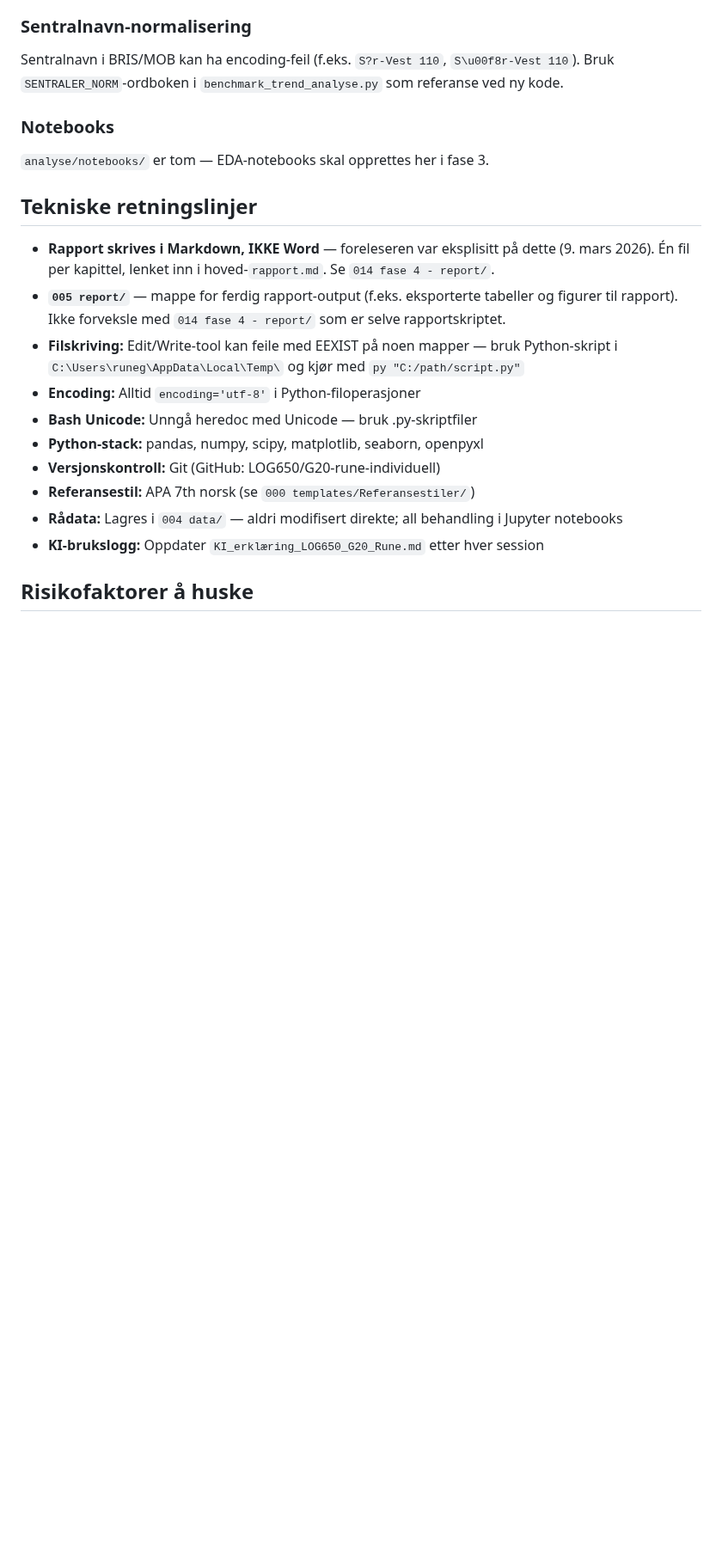
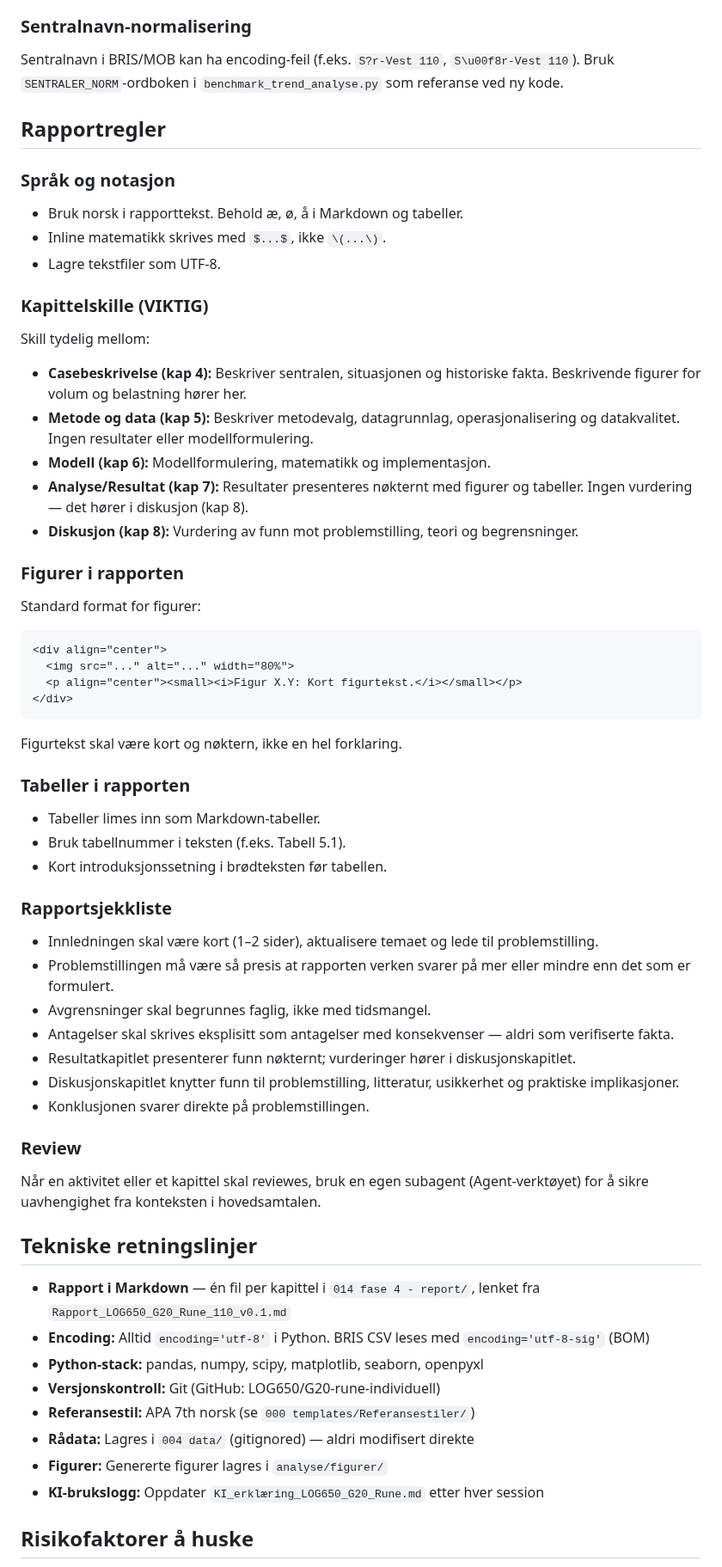
Before and after one commit to LOG650/G20-rune-individuell, a Markdown page: CLAUDE.md, the part around one of its changes. Shown at 86% size. GitHub-like rendering; blank space fills up the shorter version.

Commit message:
Oppdater CLAUDE.md: rapportregler, kapittelskille, figur/tabellformat
Lagt til rapportsjekkliste, figurformat (HTML), kapittelskille-regler
og review-praksis fra LOG650-testprosjekt. Oppdatert filreferanser
og analyseskript. Fjernet utdaterte workarounds og OLD-referanser.

Co-Authored-By: Claude Opus 4.6 (1M context) <noreply@anthropic.com>

````diff
--- a/CLAUDE.md
+++ b/CLAUDE.md
@@ -183,21 +189,60 @@ Risiko-og-sarbarhetsanalyse-Bergen-brannvesen-2023-.pdf
 ### Sentralnavn-normalisering
 Sentralnavn i BRIS/MOB kan ha encoding-feil (f.eks. `S?r-Vest 110`, `S\u00f8r-Vest 110`). Bruk `SENTRALER_NORM`-ordboken i `benchmark_trend_analyse.py` som referanse ved ny kode.
 
-### Notebooks
-`analyse/notebooks/` er tom — EDA-notebooks skal opprettes her i fase 3.
+## Rapportregler
+
+### Språk og notasjon
+- Bruk norsk i rapporttekst. Behold æ, ø, å i Markdown og tabeller.
+- Inline matematikk skrives med `$...$`, ikke `\(...\)`.
+- Lagre tekstfiler som UTF-8.
+
+### Kapittelskille (VIKTIG)
+Skill tydelig mellom:
+- **Casebeskrivelse (kap 4):** Beskriver sentralen, situasjonen og historiske fakta.
+  Beskrivende figurer for volum og belastning hører her.
+- **Metode og data (kap 5):** Beskriver metodevalg, datagrunnlag, operasjonalisering
+  og datakvalitet. Ingen resultater eller modellformulering.
+- **Modell (kap 6):** Modellformulering, matematikk og implementasjon.
+- **Analyse/Resultat (kap 7):** Resultater presenteres nøkternt med figurer og tabeller.
+  Ingen vurdering — det hører i diskusjon (kap 8).
+- **Diskusjon (kap 8):** Vurdering av funn mot problemstilling, teori og begrensninger.
+
+### Figurer i rapporten
+Standard format for figurer:
+```html
+<div align="center">
+  <img src="..." alt="..." width="80%">
+  <p align="center"><small><i>Figur X.Y: Kort figurtekst.</i></small></p>
+</div>
+```
+Figurtekst skal være kort og nøktern, ikke en hel forklaring.
+
+### Tabeller i rapporten
+- Tabeller limes inn som Markdown-tabeller.
+- Bruk tabellnummer i teksten (f.eks. Tabell 5.1).
+- Kort introduksjonssetning i brødteksten før tabellen.
+
+### Rapportsjekkliste
+- Innledningen skal være kort (1–2 sider), aktualisere temaet og lede til problemstilling.
+- Problemstillingen må være så presis at rapporten verken svarer på mer eller mindre enn det som er formulert.
+- Avgrensninger skal begrunnes faglig, ikke med tidsmangel.
+- Antagelser skal skrives eksplisitt som antagelser med konsekvenser — aldri som verifiserte fakta.
+- Resultatkapitlet presenterer funn nøkternt; vurderinger hører i diskusjonskapitlet.
+- Diskusjonskapitlet knytter funn til problemstilling, litteratur, usikkerhet og praktiske implikasjoner.
+- Konklusjonen svarer direkte på problemstillingen.
+
+### Review
+Når en aktivitet eller et kapittel skal reviewes, bruk en egen subagent (Agent-verktøyet)
+for å sikre uavhengighet fra konteksten i hovedsamtalen.
 
 ## Tekniske retningslinjer
-- **Rapport skrives i Markdown, IKKE Word** — foreleseren var eksplisitt på dette (9. mars 2026).
-  Én fil per kapittel, lenket inn i hoved-`rapport.md`. Se `014 fase 4 - report/`.
-- **`005 report/`** — mappe for ferdig rapport-output (f.eks. eksporterte tabeller og figurer til rapport). Ikke forveksle med `014 fase 4 - report/` som er selve rapportskriptet.
-- **Filskriving:** Edit/Write-tool kan feile med EEXIST på noen mapper —
-  bruk Python-skript i `C:\Users\runeg\AppData\Local\Temp\` og kjør med `py "C:/path/script.py"`
-- **Encoding:** Alltid `encoding='utf-8'` i Python-filoperasjoner
-- **Bash Unicode:** Unngå heredoc med Unicode — bruk .py-skriptfiler
+- **Rapport i Markdown** — én fil per kapittel i `014 fase 4 - report/`, lenket fra `Rapport_LOG650_G20_Rune_110_v0.1.md`
+- **Encoding:** Alltid `encoding='utf-8'` i Python. BRIS CSV leses med `encoding='utf-8-sig'` (BOM)
 - **Python-stack:** pandas, numpy, scipy, matplotlib, seaborn, openpyxl
 - **Versjonskontroll:** Git (GitHub: LOG650/G20-rune-individuell)
 - **Referansestil:** APA 7th norsk (se `000 templates/Referansestiler/`)
-- **Rådata:** Lagres i `004 data/` — aldri modifisert direkte; all behandling i Jupyter notebooks
+- **Rådata:** Lagres i `004 data/` (gitignored) — aldri modifisert direkte
+- **Figurer:** Genererte figurer lagres i `analyse/figurer/`
 - **KI-brukslogg:** Oppdater `KI_erklæring_LOG650_G20_Rune.md` etter hver session
 
 ## Risikofaktorer å huske
````
Also changed, not shown: other parts of CLAUDE.md (+15 -9 lines).
